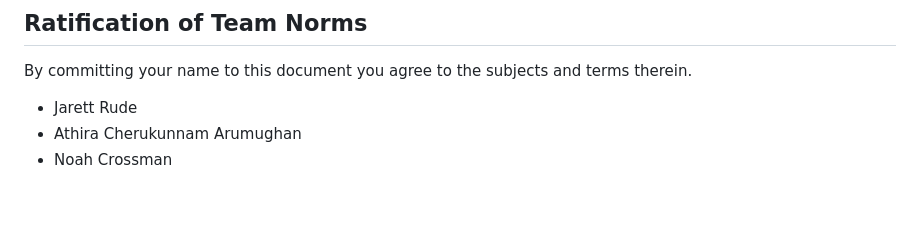
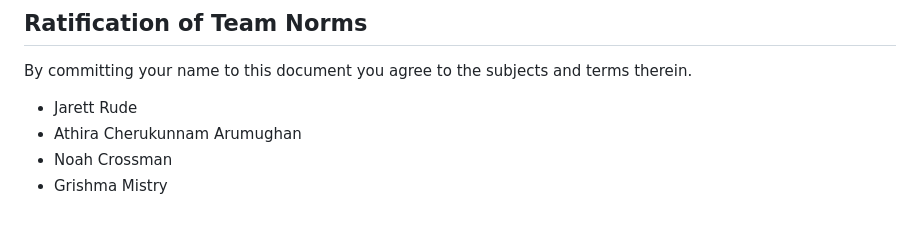
Before and after one commit to Web-Development-UAlberta/exsm-3951-exsm-3943-spring-2025-python-c-project-3d-print-python-project, a Markdown page: docs/TEAM-NORMS.md, the part around the change. Rendered like a GitHub page.

Commit message:
Grishma Added

```diff
--- a/docs/TEAM-NORMS.md
+++ b/docs/TEAM-NORMS.md
@@ -63,3 +63,4 @@ By committing your name to this document you agree to the subjects and terms the
 - Jarett Rude
 - Athira Cherukunnam Arumughan
 - Noah Crossman
+- Grishma Mistry
```
